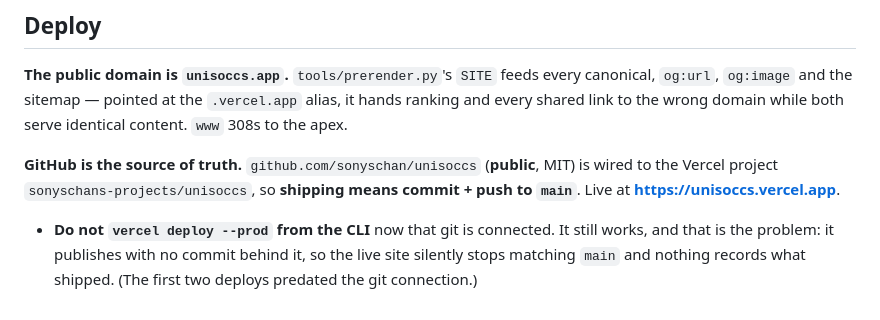
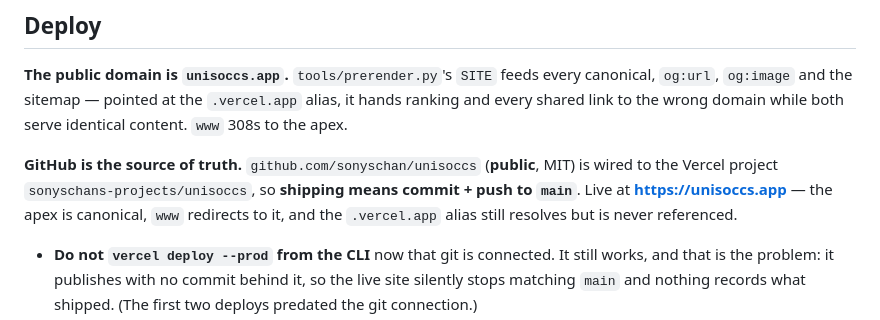
Before and after one commit to sonyschan/unisoccs, a Markdown page: CLAUDE.md, the part around the change. Drawn GitHub-style.

Commit message:
Point the docs at unisoccs.app too
The site, its canonicals, og tags and sitemap already use the custom domain;
the README and CLAUDE.md still advertised the .vercel.app alias.

Co-Authored-By: Claude Opus 5 (1M context) <noreply@anthropic.com>

```diff
--- a/CLAUDE.md
+++ b/CLAUDE.md
@@ -391,7 +391,8 @@ shared link to the wrong domain while both serve identical content. `www` 308s t
 
 **GitHub is the source of truth.** `github.com/sonyschan/unisoccs` (**public**, MIT) is wired to the
 Vercel project `sonyschans-projects/unisoccs`, so **shipping means commit + push to `main`**.
-Live at **https://unisoccs.vercel.app**.
+Live at **https://unisoccs.app** — the apex is canonical, `www` redirects to it, and the
+`.vercel.app` alias still resolves but is never referenced.
 
 - **Do not `vercel deploy --prod` from the CLI** now that git is connected. It still works, and that
   is the problem: it publishes with no commit behind it, so the live site silently stops matching
```
Also changed, not shown: README.md (+1 -1 lines).
